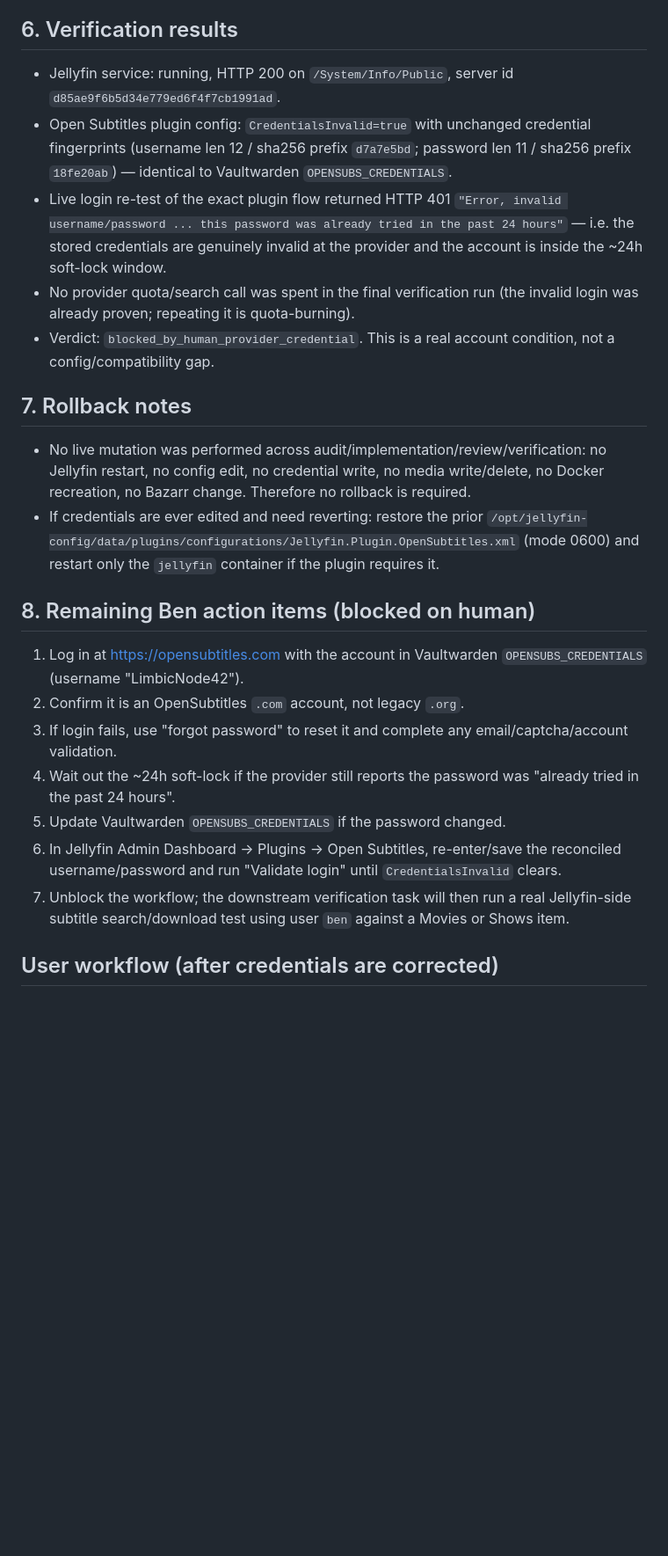
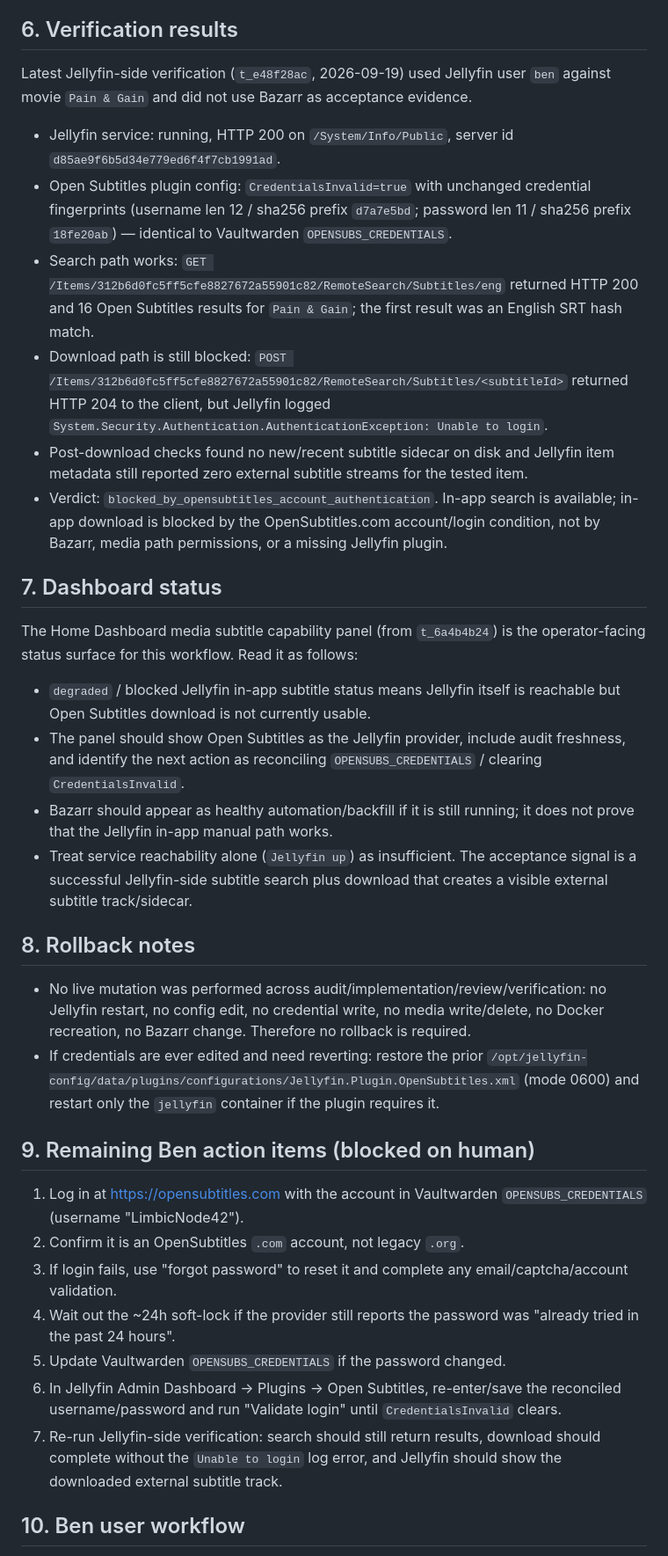
Before and after one commit to LimbicNode42/home-lab, a Markdown page: docs/operations/jellyfin-subtitle-setup-runbook.md, the part around one of its changes. Shown at 88% size. Rendered like a GitHub page; blank space fills up the shorter version.

Commit message:
docs: update Jellyfin subtitle workflow verification

```diff
--- a/docs/operations/jellyfin-subtitle-setup-runbook.md
+++ b/docs/operations/jellyfin-subtitle-setup-runbook.md
@@ -73,22 +73,44 @@ implementation `t_80176d97` / `t_c10673b9`, review `t_025902ee`, verification
 
 ## 6. Verification results
 
+Latest Jellyfin-side verification (`t_e48f28ac`, 2026-09-19) used Jellyfin user
+`ben` against movie `Pain & Gain` and did not use Bazarr as acceptance evidence.
+
 - Jellyfin service: running, HTTP 200 on `/System/Info/Public`, server id
   `d85ae9f6b5d34e779ed6f4f7cb1991ad`.
 - Open Subtitles plugin config: `CredentialsInvalid=true` with unchanged
   credential fingerprints (username len 12 / sha256 prefix `d7a7e5bd`; password
   len 11 / sha256 prefix `18fe20ab`) — identical to Vaultwarden
   `OPENSUBS_CREDENTIALS`.
-- Live login re-test of the exact plugin flow returned HTTP 401
-  `"Error, invalid username/password ... this password was already tried in the
-  past 24 hours"` — i.e. the stored credentials are genuinely invalid at the
-  provider and the account is inside the ~24h soft-lock window.
-- No provider quota/search call was spent in the final verification run (the
-  invalid login was already proven; repeating it is quota-burning).
-- Verdict: `blocked_by_human_provider_credential`. This is a real account
-  condition, not a config/compatibility gap.
+- Search path works: `GET /Items/312b6d0fc5ff5cfe8827672a55901c82/RemoteSearch/Subtitles/eng`
+  returned HTTP 200 and 16 Open Subtitles results for `Pain & Gain`; the first
+  result was an English SRT hash match.
+- Download path is still blocked: `POST /Items/312b6d0fc5ff5cfe8827672a55901c82/RemoteSearch/Subtitles/<subtitleId>`
+  returned HTTP 204 to the client, but Jellyfin logged
+  `System.Security.Authentication.AuthenticationException: Unable to login`.
+- Post-download checks found no new/recent subtitle sidecar on disk and Jellyfin
+  item metadata still reported zero external subtitle streams for the tested item.
+- Verdict: `blocked_by_opensubtitles_account_authentication`. In-app search is
+  available; in-app download is blocked by the OpenSubtitles.com account/login
+  condition, not by Bazarr, media path permissions, or a missing Jellyfin plugin.
 
-## 7. Rollback notes
+## 7. Dashboard status
+
+The Home Dashboard media subtitle capability panel (from `t_6a4b4b24`) is the
+operator-facing status surface for this workflow. Read it as follows:
+
+- `degraded` / blocked Jellyfin in-app subtitle status means Jellyfin itself is
+  reachable but Open Subtitles download is not currently usable.
+- The panel should show Open Subtitles as the Jellyfin provider, include audit
+  freshness, and identify the next action as reconciling `OPENSUBS_CREDENTIALS`
+  / clearing `CredentialsInvalid`.
+- Bazarr should appear as healthy automation/backfill if it is still running; it
+  does not prove that the Jellyfin in-app manual path works.
+- Treat service reachability alone (`Jellyfin up`) as insufficient. The acceptance
+  signal is a successful Jellyfin-side subtitle search plus download that creates
+  a visible external subtitle track/sidecar.
+
+## 8. Rollback notes
 
 - No live mutation was performed across audit/implementation/review/verification:
   no Jellyfin restart, no config edit, no credential write, no media write/delete,
@@ -97,7 +119,7 @@ implementation `t_80176d97` / `t_c10673b9`, review `t_025902ee`, verification
   `/opt/jellyfin-config/data/plugins/configurations/Jellyfin.Plugin.OpenSubtitles.xml`
   (mode 0600) and restart only the `jellyfin` container if the plugin requires it.
 
-## 8. Remaining Ben action items (blocked on human)
+## 9. Remaining Ben action items (blocked on human)
 
 1. Log in at https://opensubtitles.com with the account in Vaultwarden
    `OPENSUBS_CREDENTIALS` (username "LimbicNode42").
@@ -110,9 +132,9 @@ implementation `t_80176d97` / `t_c10673b9`, review `t_025902ee`, verification
 6. In Jellyfin Admin Dashboard -> Plugins -> Open Subtitles, re-enter/save the
    reconciled username/password and run "Validate login" until
    `CredentialsInvalid` clears.
-7. Unblock the workflow; the downstream verification task will then run a real
-   Jellyfin-side subtitle search/download test using user `ben` against a Movies
-   or Shows item.
+7. Re-run Jellyfin-side verification: search should still return results, download
+   should complete without the `Unable to login` log error, and Jellyfin should
+   show the downloaded external subtitle track.
 
-## User workflow (after credentials are corrected)
+## 10. Ben user workflow
 
```
Also changed, not shown: other parts of docs/operations/jellyfin-subtitle-setup-runbook.md (+15 -8 lines).
